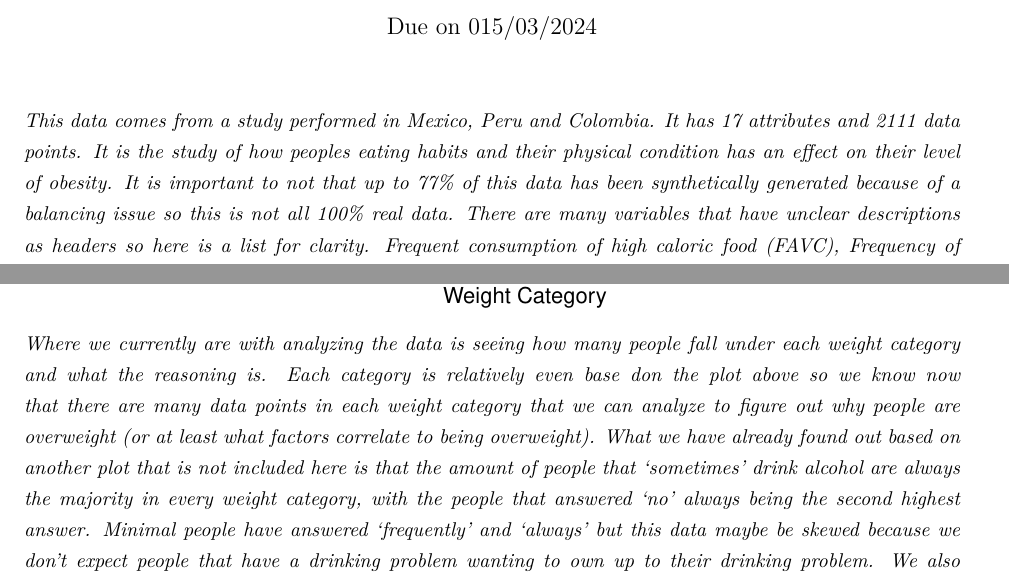
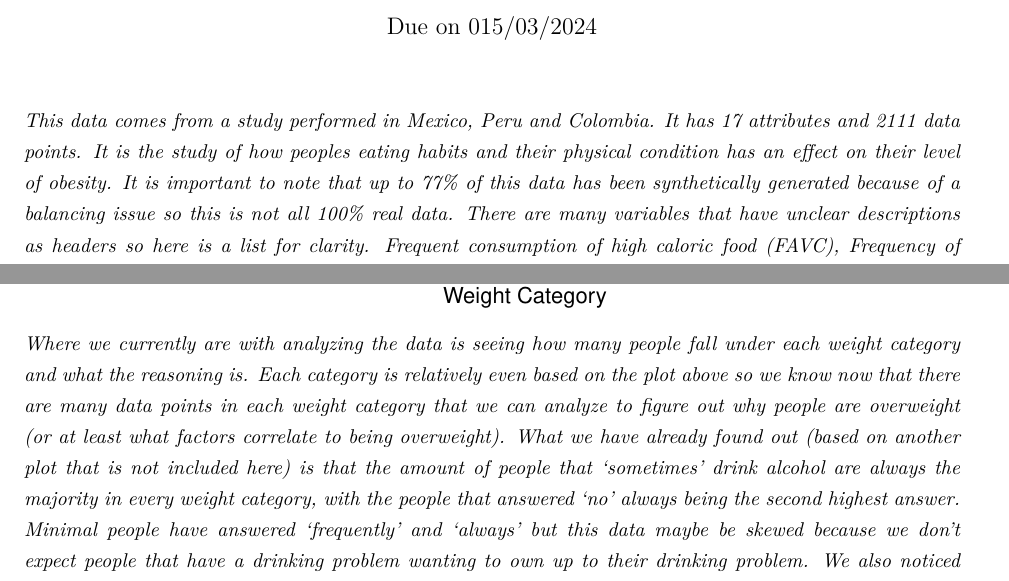
Before and after one commit to LucasBerzuk/DATA2010Project, an R Markdown document (Data2010RMD.Rmd): two parts of pages 1 and 2 of 2, joined at a grey line, cut so that both start at the same text. The pictures show the output file Data2010RMD.pdf that the author committed with the source.

Commit message:
spelling corrections

````diff
--- a/Data2010RMD.Rmd
+++ b/Data2010RMD.Rmd
@@ -11,7 +11,7 @@ header-includes:
 knitr::opts_chunk$set(echo = TRUE,tidy.opts=list(width.cutoff=90), tidy=TRUE)
 ```
 
-*This data comes from a study performed in Mexico, Peru and Colombia. It has 17 attributes and 2111 data points. It is the study of how peoples eating habits and their physical condition has an effect on their level of obesity. It is important to not that up to 77% of this data has been synthetically generated because of a balancing issue so this is not all 100% real data.*
+*This data comes from a study performed in Mexico, Peru and Colombia. It has 17 attributes and 2111 data points. It is the study of how peoples eating habits and their physical condition has an effect on their level of obesity. It is important to note that up to 77% of this data has been synthetically generated because of a balancing issue so this is not all 100% real data.*
 *There are many variables that have unclear descriptions as headers so here is a list for clarity. Frequent consumption of high caloric food (FAVC), Frequency of consumption of vegetables (FCVC), Number of main meals (NCP), Consumption of food between meals (CAEC), Consumption of water daily (CH20), and Consumption of alcohol (CALC). The attributes related with the physical condition are: Calories consumption monitoring (SCC), Physical activity frequency (FAF), Time using technology devices (TUE), Transportation used (MTRANS)*
 
 ```{r}
@@ -22,6 +22,6 @@ ObesityDataset = read.csv("ObesityDataSet_raw_and_data_sinthetic.csv")
 ObesityDataset |> ggplot(aes(x = NObeyesdad)) + geom_bar() +
   theme(axis.text.x=element_text(size=7)) + xlab("Weight Category")
 ```
-*Where we currently are with analyzing the data is seeing how many people fall under each weight category and what the reasoning is. Each category is relatively even base don the plot above so we know now that there are many data points in each weight category that we can analyze to figure out why people are overweight (or at least what factors correlate to being overweight). What we have already found out based on another plot that is not included here is that the amount of people that 'sometimes' drink alcohol are always the majority in every weight category, with the people that answered 'no' always being the second highest answer. Minimal people have answered 'frequently' and 'always' but this data maybe be skewed because we don't expect people that have a drinking problem wanting to own up to their drinking problem. We also noticed that in the 'Overweight_Level_I', 'Obesity_Type_II' and 'Obesity_Type_III' Category, the number of people that answer 'sometimes' for alcohol is significantly higher than the number of people that answer 'no', compared to the rest of the categories.*
+*Where we currently are with analyzing the data is seeing how many people fall under each weight category and what the reasoning is. Each category is relatively even based on the plot above so we know now that there are many data points in each weight category that we can analyze to figure out why people are overweight (or at least what factors correlate to being overweight). What we have already found out (based on another plot that is not included here) is that the amount of people that 'sometimes' drink alcohol are always the majority in every weight category, with the people that answered 'no' always being the second highest answer. Minimal people have answered 'frequently' and 'always' but this data maybe be skewed because we don't expect people that have a drinking problem wanting to own up to their drinking problem. We also noticed that in the 'Overweight_Level_I', 'Obesity_Type_II' and 'Obesity_Type_III' Category, the number of people that answer 'sometimes' for alcohol is significantly higher than the number of people that answer 'no', compared to the rest of the categories.*
 
 *The direction that we want to go with this is... (we need to come to a conclusion here*
````
Also changed, not shown: Data2010RMD.pdf.
